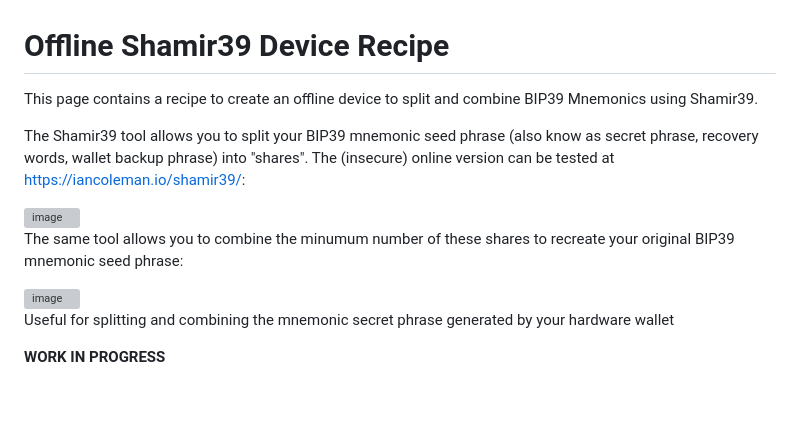
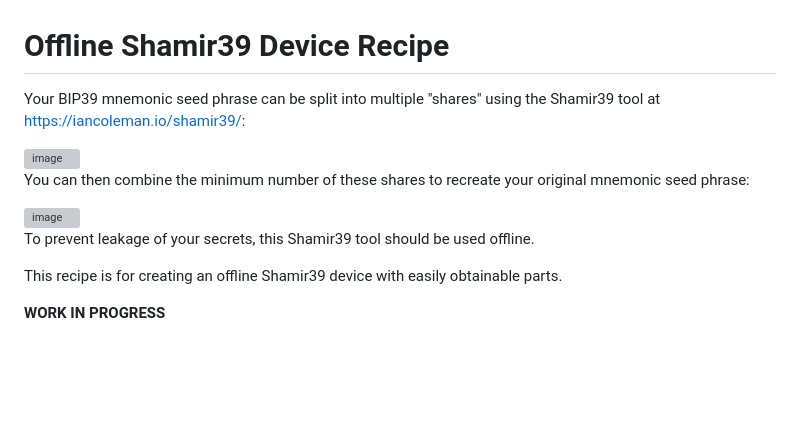
Before and after one commit to bokkypoobah/TopSecrets, a Markdown page: README.md, the part around the change. Rendered like a GitHub page; blank space fills up the shorter version; grey boxes are pictures that could not be loaded.

```diff
--- a/README.md
+++ b/README.md
@@ -1,17 +1,16 @@
 # Offline Shamir39 Device Recipe
 
-This page contains a recipe to create an offline device to split and combine BIP39 Mnemonics using Shamir39.
+Your BIP39 mnemonic seed phrase can be split into multiple "shares" using the Shamir39 tool at https://iancoleman.io/shamir39/:
 
-The Shamir39 tool allows you to split your BIP39 mnemonic seed phrase (also know as secret phrase, recovery words, wallet backup phrase) into "shares". The (insecure) online version can be tested at https://iancoleman.io/shamir39/:
+<img width="600" alt="image" src="https://github.com/bokkypoobah/OfflineShamir39DeviceRecipe/assets/17121975/2114469e-7e6f-4b74-9ac5-267749ae4c20">
 
-<img width="1165" alt="image" src="https://github.com/bokkypoobah/OfflineShamir39DeviceRecipe/assets/17121975/2114469e-7e6f-4b74-9ac5-267749ae4c20">
+You can then combine the minimum number of these shares to recreate your original mnemonic seed phrase:
 
-The same tool allows you to combine the minumum number of these shares to recreate your original BIP39 mnemonic seed phrase:
+<img width="600" alt="image" src="https://github.com/bokkypoobah/OfflineShamir39DeviceRecipe/assets/17121975/be59cb5d-05e6-47fe-809b-ca93190633d3">
 
-<img width="1163" alt="image" src="https://github.com/bokkypoobah/OfflineShamir39DeviceRecipe/assets/17121975/be59cb5d-05e6-47fe-809b-ca93190633d3">
+To prevent leakage of your secrets, this Shamir39 tool should be used offline.
 
-
-Useful for splitting and combining the mnemonic secret phrase generated by your hardware wallet
+This recipe is for creating an offline Shamir39 device with easily obtainable parts.
 
 **WORK IN PROGRESS**
 
```
